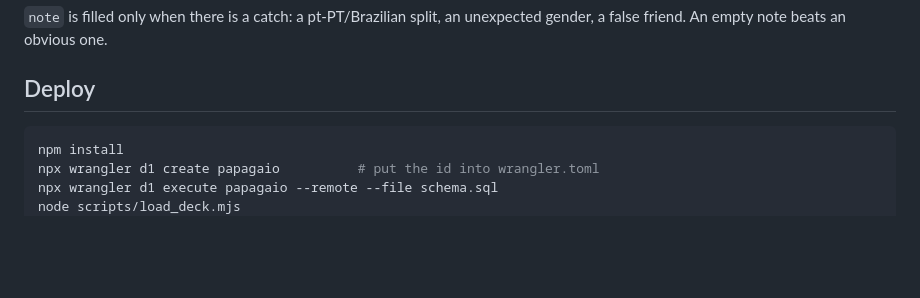
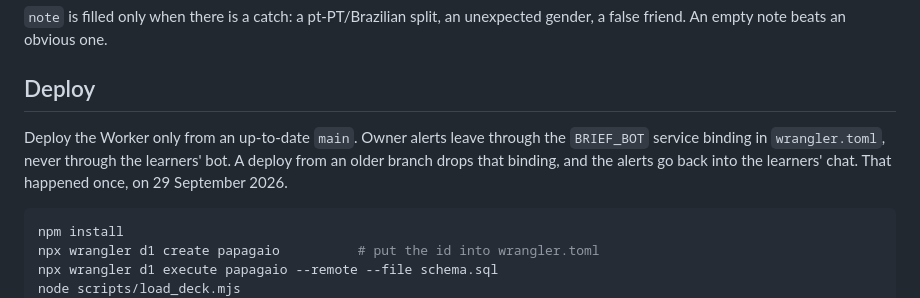
Before and after one commit to AzenhaAI/papagaio, a Markdown page: README.md, the part around the change. Rendered like a GitHub page; blank space fills up the shorter version.

Commit message:
README: deploy the Worker only from an up-to-date main
Co-Authored-By: Claude Opus 5.5 <noreply@anthropic.com>

````diff
--- a/README.md
+++ b/README.md
@@ -91,6 +91,11 @@ unexpected gender, a false friend. An empty note beats an obvious one.
 
 ## Deploy
 
+Deploy the Worker only from an up-to-date `main`. Owner alerts leave through
+the `BRIEF_BOT` service binding in `wrangler.toml`, never through the
+learners' bot. A deploy from an older branch drops that binding, and the
+alerts go back into the learners' chat. That happened once, on 29 September 2026.
+
 ```bash
 npm install
 npx wrangler d1 create papagaio          # put the id into wrangler.toml
````
